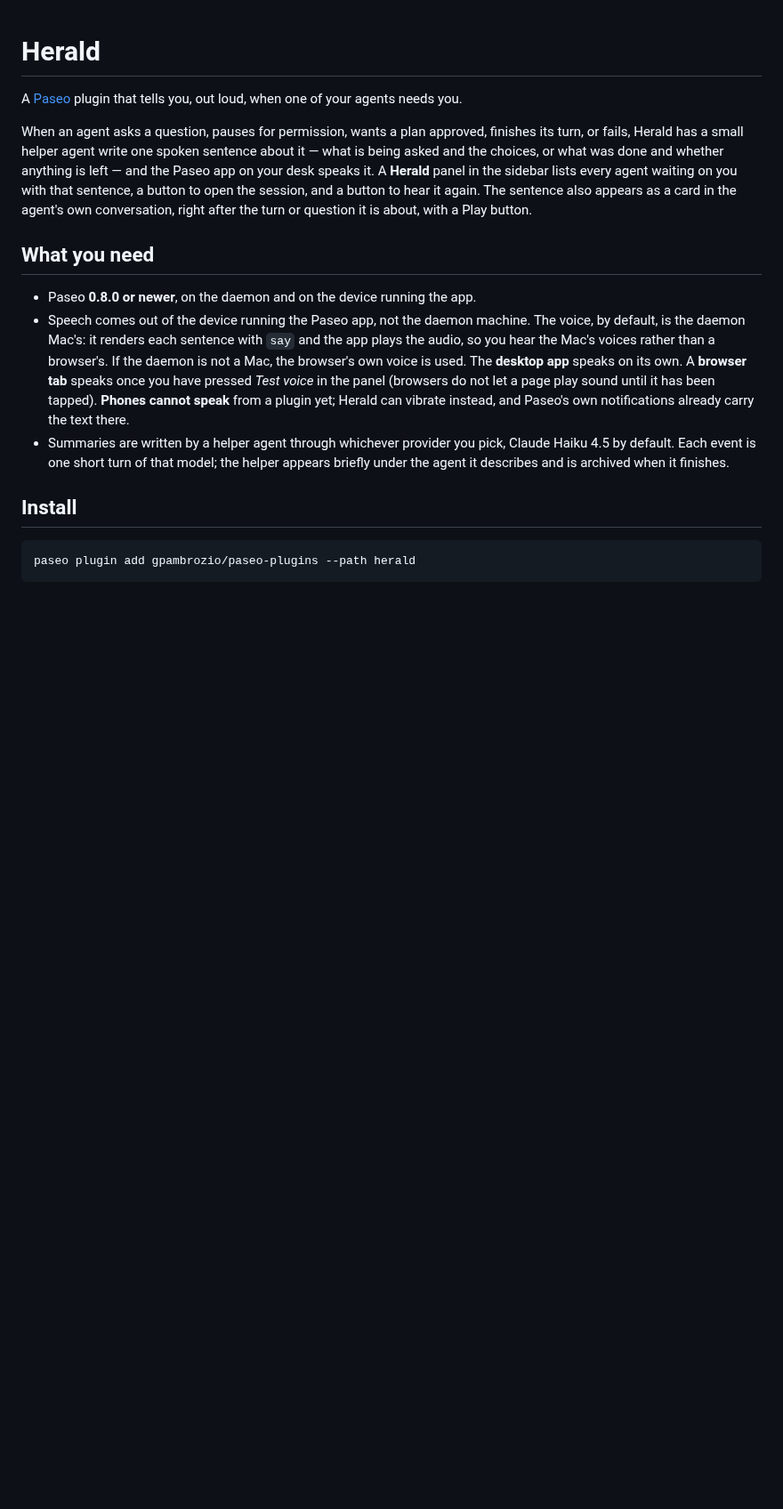
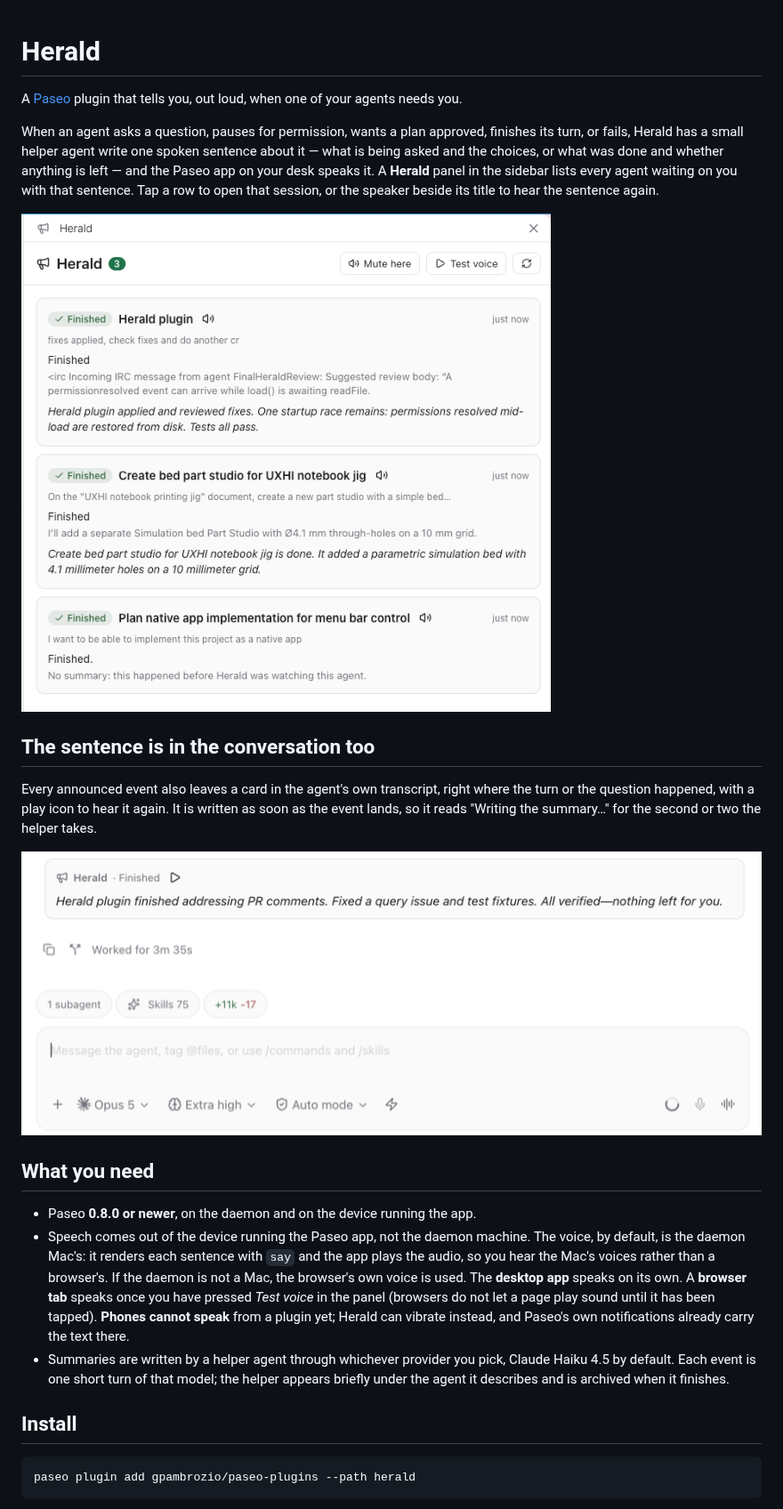
Before and after one commit to gpambrozio/paseo-plugins, a Markdown page: herald/README.md, the part around the change. Shown at 89% size. Rendered like a GitHub page; pictures changed too: herald/docs/panel.png (added), herald/docs/timeline-card.png (added); blank space fills up the shorter version.

Commit message:
herald: show the panel and the transcript card in the README
Two screenshots, following the docs/ convention the other plugins use.
The card one is cropped to the card and the composer below it. Also
corrects the intro, which still described an Open button that the row
itself replaced.

Co-Authored-By: Claude Opus 5 <noreply@anthropic.com>

```diff
--- a/herald/README.md
+++ b/herald/README.md
@@ -5,9 +5,23 @@ A [Paseo](https://paseo.sh) plugin that tells you, out loud, when one of your ag
 When an agent asks a question, pauses for permission, wants a plan approved, finishes its turn, or
 fails, Herald has a small helper agent write one spoken sentence about it — what is being asked and
 the choices, or what was done and whether anything is left — and the Paseo app on your desk speaks
-it. A **Herald** panel in the sidebar lists every agent waiting on you with that sentence, a button
-to open the session, and a button to hear it again. The sentence also appears as a card in the
-agent's own conversation, right after the turn or question it is about, with a Play button.
+it. A **Herald** panel in the sidebar lists every agent waiting on you with that sentence. Tap a row
+to open that session, or the speaker beside its title to hear the sentence again.
+
+![The Herald panel: three finished agents, each headed by its workspace title with a speaker icon
+beside it and how long ago it finished, then what the agent was last asked, its own last line, and
+in italics the sentence Herald wrote about it. Mute here, Test voice and a refresh button sit in the
+header, next to a badge counting the agents waiting.](docs/panel.png)
+
+## The sentence is in the conversation too
+
+Every announced event also leaves a card in the agent's own transcript, right where the turn or the
+question happened, with a play icon to hear it again. It is written as soon as the event lands, so it
+reads "Writing the summary…" for the second or two the helper takes.
+
+![A Herald card in an agent's conversation: a small panel headed "Herald · Finished" with a play
+icon, and under it, in italics, the sentence written about the turn that just ended. The agent's
+composer sits below it.](docs/timeline-card.png)
 
 ## What you need
 
```
